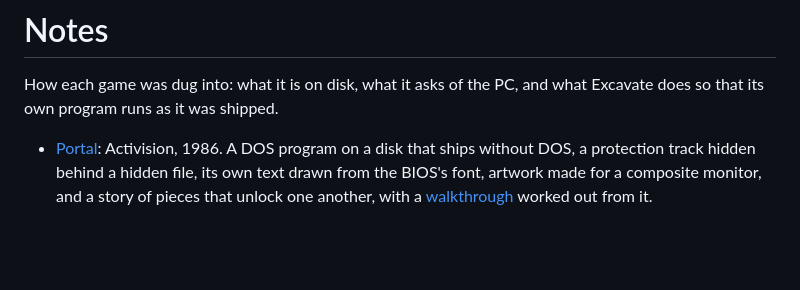
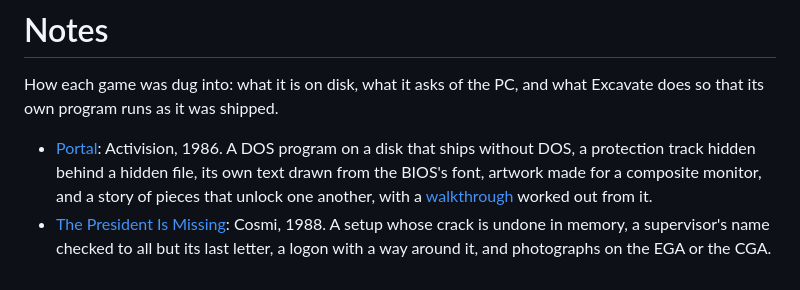
Before and after one commit to jeffnyman/excavate, a Markdown page: docs/README.md, the part around the change. Drawn GitHub-style; blank space fills up the shorter version.

Commit message:
feat: run The President Is Missing's setup as it shipped

```diff
--- a/docs/README.md
+++ b/docs/README.md
@@ -7,3 +7,6 @@ so that its own program runs as it was shipped.
   protection track hidden behind a hidden file, its own text drawn from the BIOS's font,
   artwork made for a composite monitor, and a story of pieces that unlock one another, with a
   [walkthrough](portal-walkthrough.md) worked out from it.
+- [The President Is Missing](president.md): Cosmi, 1988. A setup whose crack is undone in
+  memory, a supervisor's name checked to all but its last letter, a logon with a way around
+  it, and photographs on the EGA or the CGA.
```
Also changed, not shown: README.md (+1 -1 lines), docs/president.md (added, +127 -0 lines), docs/images/president-dossier.png (added), docs/images/president-logon.png (added), docs/images/president-photo-cga.png (added), docs/images/president-photo-ega.png (added), docs/images/president-setup.png (added), 7 other files.
